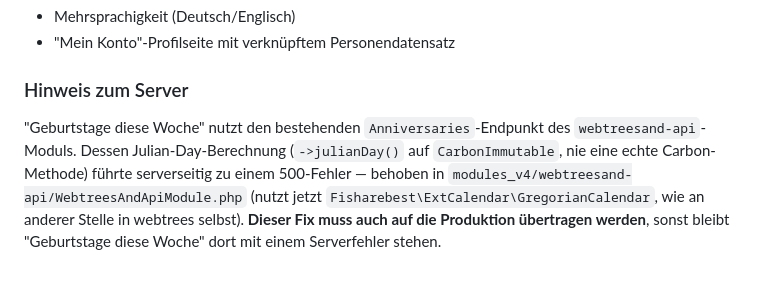
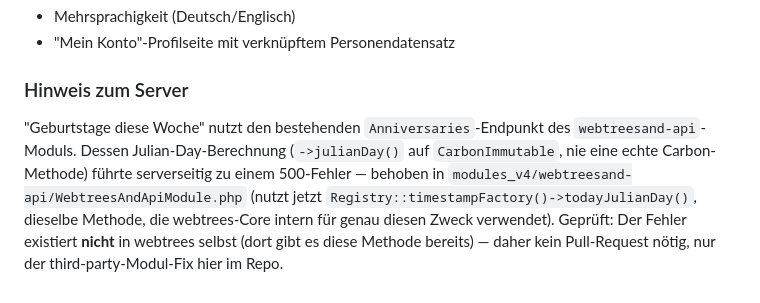
Before and after one commit to Schoaf/webtrees-mobile, a Markdown page: README.md, the part around the change. Rendered like a GitHub page.

Commit message:
Update Anniversaries fix note: webtrees core has the right API already
No PR needed against fisharebest/webtrees — verified core already
exposes Registry::timestampFactory()->todayJulianDay() for this.

Co-Authored-By: Claude Sonnet 5 <noreply@anthropic.com>

```diff
--- a/README.md
+++ b/README.md
@@ -62,4 +62,4 @@ Das komplette UI-Design (alle Screens, bearbeitbar) liegt als Claude-Design-Canv
 - "Mein Konto"-Profilseite mit verknüpftem Personendatensatz
 
 ### Hinweis zum Server
-"Geburtstage diese Woche" nutzt den bestehenden `Anniversaries`-Endpunkt des `webtreesand-api`-Moduls. Dessen Julian-Day-Berechnung (`->julianDay()` auf `CarbonImmutable`, nie eine echte Carbon-Methode) führte serverseitig zu einem 500-Fehler — behoben in `modules_v4/webtreesand-api/WebtreesAndApiModule.php` (nutzt jetzt `Fisharebest\ExtCalendar\GregorianCalendar`, wie an anderer Stelle in webtrees selbst). **Dieser Fix muss auch auf die Produktion übertragen werden**, sonst bleibt "Geburtstage diese Woche" dort mit einem Serverfehler stehen.
+"Geburtstage diese Woche" nutzt den bestehenden `Anniversaries`-Endpunkt des `webtreesand-api`-Moduls. Dessen Julian-Day-Berechnung (`->julianDay()` auf `CarbonImmutable`, nie eine echte Carbon-Methode) führte serverseitig zu einem 500-Fehler — behoben in `modules_v4/webtreesand-api/WebtreesAndApiModule.php` (nutzt jetzt `Registry::timestampFactory()->todayJulianDay()`, dieselbe Methode, die webtrees-Core intern für genau diesen Zweck verwendet). Geprüft: Der Fehler existiert **nicht** in webtrees selbst (dort gibt es diese Methode bereits) — daher kein Pull-Request nötig, nur der third-party-Modul-Fix hier im Repo.
```
